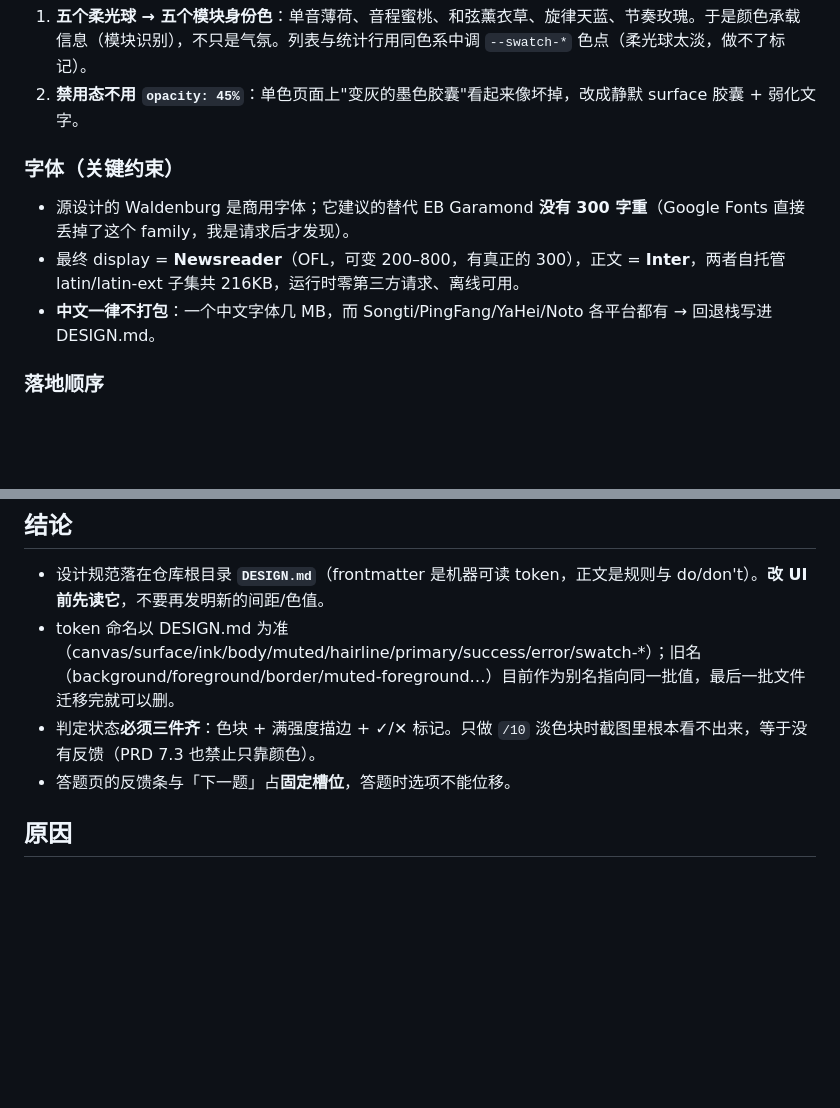
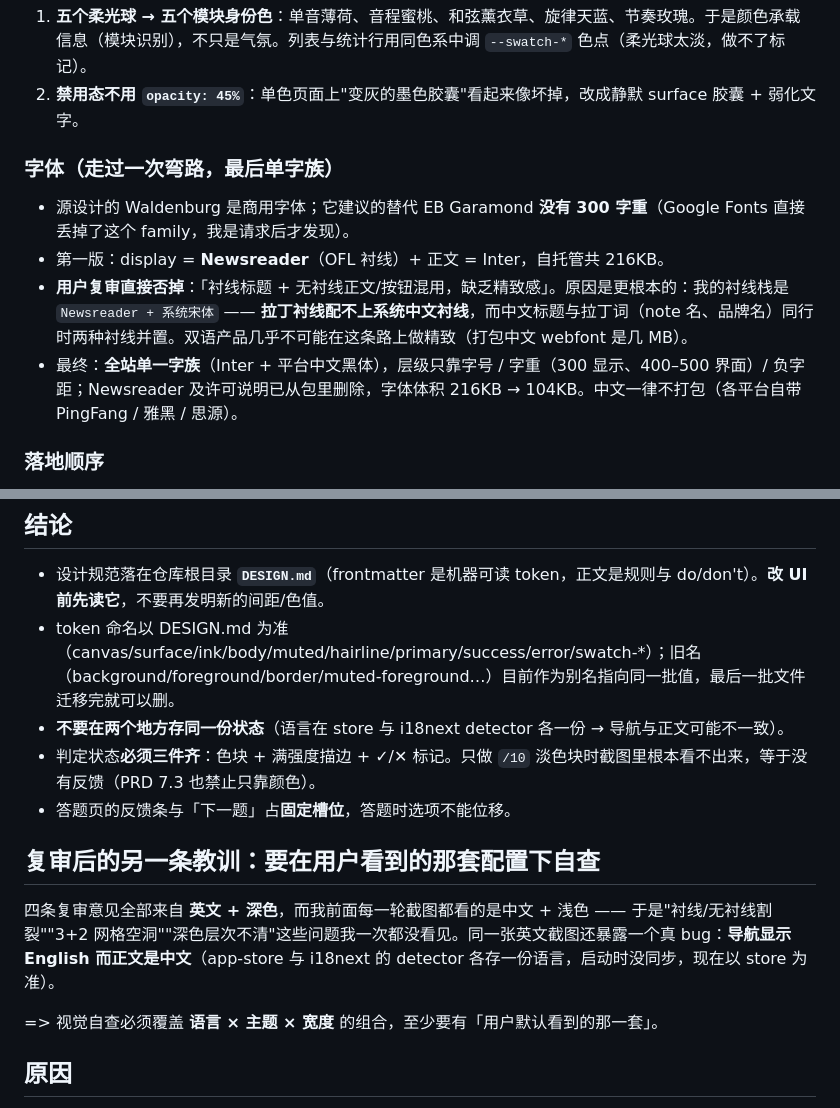
Before and after one commit to HYPERVAPOR/oh-your-ear, a Markdown page: memory/2026-09-18-design-system-practice-workbook.md, 2 parts joined by grey strips. GitHub-like rendering; blank space fills up the shorter version.

Commit message:
docs(memory): correct the typography decision after review; add the review-config lesson

```diff
--- a/memory/2026-09-18-design-system-practice-workbook.md
+++ b/memory/2026-09-18-design-system-practice-workbook.md
@@ -22,11 +22,12 @@ summary: "UI 重设计以 DESIGN.md（改自 awesome-design-md 的 ElevenLabs
 1. **五个柔光球 → 五个模块身份色**：单音薄荷、音程蜜桃、和弦薰衣草、旋律天蓝、节奏玫瑰。于是颜色承载信息（模块识别），不只是气氛。列表与统计行用同色系中调 `--swatch-*` 色点（柔光球太淡，做不了标记）。
 2. **禁用态不用 `opacity: 45%`**：单色页面上"变灰的墨色胶囊"看起来像坏掉，改成静默 surface 胶囊 + 弱化文字。
 
-### 字体（关键约束）
+### 字体（走过一次弯路，最后单字族）
 
 - 源设计的 Waldenburg 是商用字体；它建议的替代 EB Garamond **没有 300 字重**（Google Fonts 直接丢掉了这个 family，我是请求后才发现）。
-- 最终 display = **Newsreader**（OFL，可变 200–800，有真正的 300），正文 = **Inter**，两者自托管 latin/latin-ext 子集共 216KB，运行时零第三方请求、离线可用。
-- **中文一律不打包**：一个中文字体几 MB，而 Songti/PingFang/YaHei/Noto 各平台都有 → 回退栈写进 DESIGN.md。
+- 第一版：display = **Newsreader**（OFL 衬线）+ 正文 = Inter，自托管共 216KB。
+- **用户复审直接否掉**：「衬线标题 + 无衬线正文/按钮混用，缺乏精致感」。原因是更根本的：我的衬线栈是 `Newsreader + 系统宋体` —— **拉丁衬线配不上系统中文衬线**，而中文标题与拉丁词（note 名、品牌名）同行时两种衬线并置。双语产品几乎不可能在这条路上做精致（打包中文 webfont 是几 MB）。
+- 最终：**全站单一字族**（Inter + 平台中文黑体），层级只靠字号 / 字重（300 显示、400–500 界面）/ 负字距；Newsreader 及许可说明已从包里删除，字体体积 216KB → 104KB。中文一律不打包（各平台自带 PingFang / 雅黑 / 思源）。
 
 ### 落地顺序
 
@@ -38,8 +39,15 @@ summary: "UI 重设计以 DESIGN.md（改自 awesome-design-md 的 ElevenLabs
 
 - 设计规范落在仓库根目录 **`DESIGN.md`**（frontmatter 是机器可读 token，正文是规则与 do/don't）。**改 UI 前先读它**，不要再发明新的间距/色值。
 - token 命名以 DESIGN.md 为准（canvas/surface/ink/body/muted/hairline/primary/success/error/swatch-*）；旧名（background/foreground/border/muted-foreground…）目前作为别名指向同一批值，最后一批文件迁移完就可以删。
+- **不要在两个地方存同一份状态**（语言在 store 与 i18next detector 各一份 → 导航与正文可能不一致）。
 - 判定状态**必须三件齐**：色块 + 满强度描边 + ✓/✕ 标记。只做 `/10` 淡色块时截图里根本看不出来，等于没有反馈（PRD 7.3 也禁止只靠颜色）。
 - 答题页的反馈条与「下一题」占**固定槽位**，答题时选项不能位移。
+
+## 复审后的另一条教训：要在**用户看到的那套配置**下自查
+
+四条复审意见全部来自 **英文 + 深色**，而我前面每一轮截图都看的是中文 + 浅色 —— 于是"衬线/无衬线割裂""3+2 网格空洞""深色层次不清"这些问题我一次都没看见。同一张英文截图还暴露一个真 bug：**导航显示 English 而正文是中文**（app-store 与 i18next 的 detector 各存一份语言，启动时没同步，现在以 store 为准）。
+
+=> 视觉自查必须覆盖 **语言 × 主题 × 宽度** 的组合，至少要有「用户默认看到的那一套」。
 
 ## 原因
 
```
